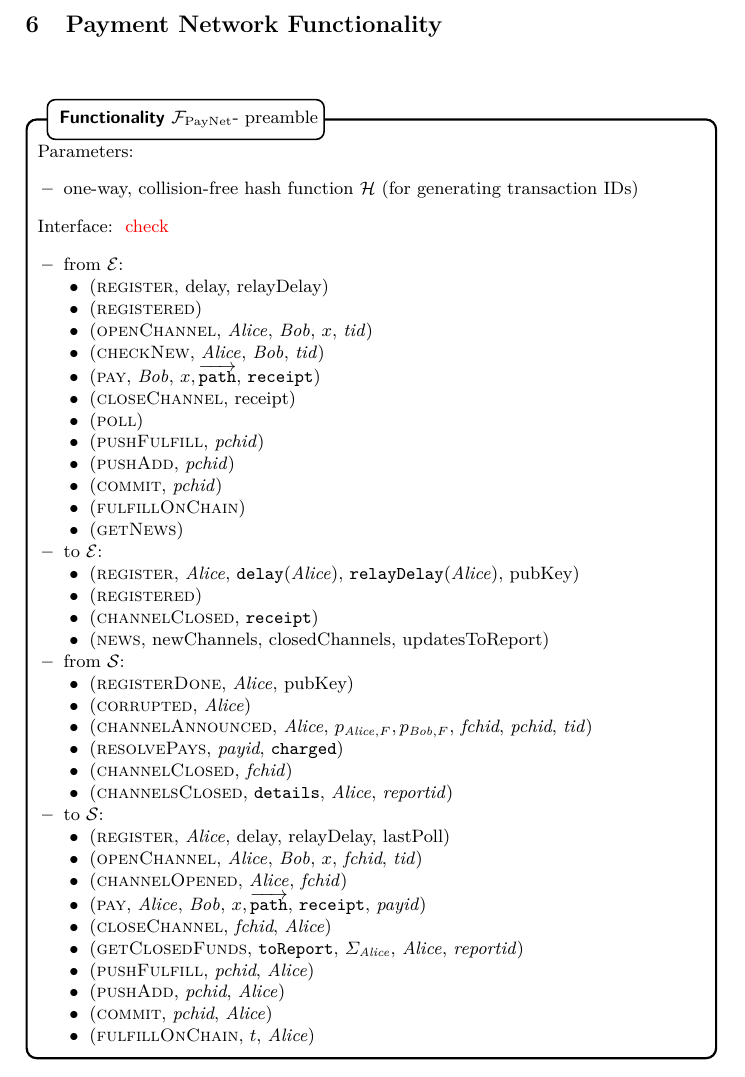
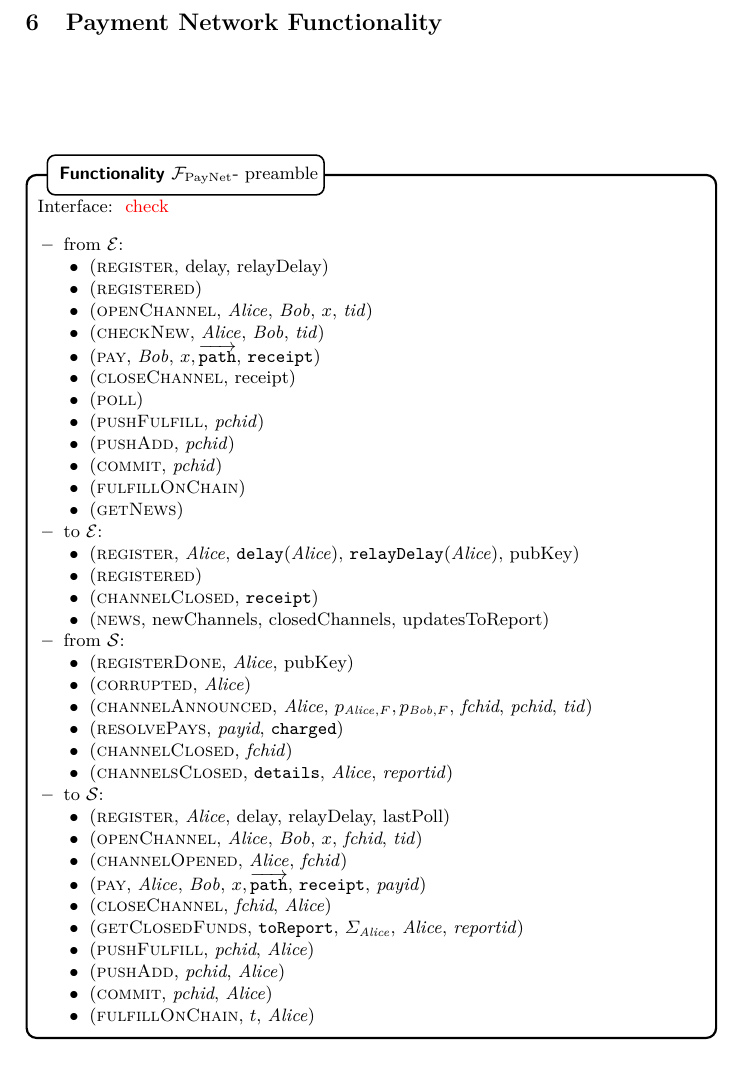
Before and after one commit to OrfeasLitos/PaymentChannels, a LaTeX paper (src/paymentChannels.tex, which reads src/payfunc.tex): part of page 21 of 53 before the commit and part of page 20 of 52 after it, cut so that both start at the same text. Compiled offline with pdfLaTeX.

Commit message:
Remove hash function as F_PayNet parameter

```diff
--- a/src/payfunc.tex
+++ b/src/payfunc.tex
@@ -1,12 +1,6 @@
 \section{Payment Network Functionality}
   \begin{figure}[H]
     \begin{systembox}{\fpaynet - preamble}
-      Parameters:
-        \begin{itemize}
-          \item one-way, collision-free hash function $\mathcal{H}$ (for
-          generating transaction IDs)
-        \end{itemize}
-
       Interface: \TODO{check}
       \begin{itemize}
         \item from $\environment$:
```
